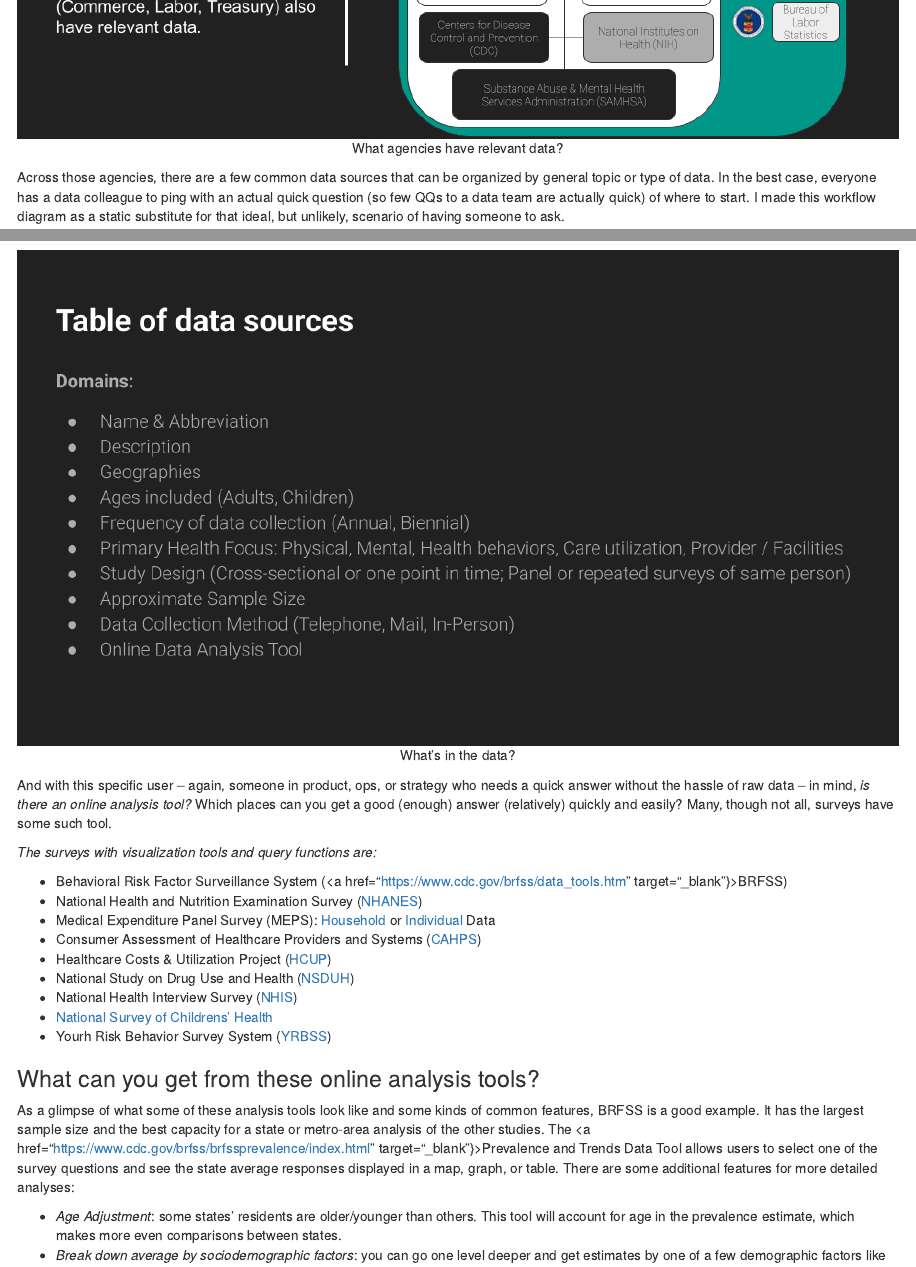
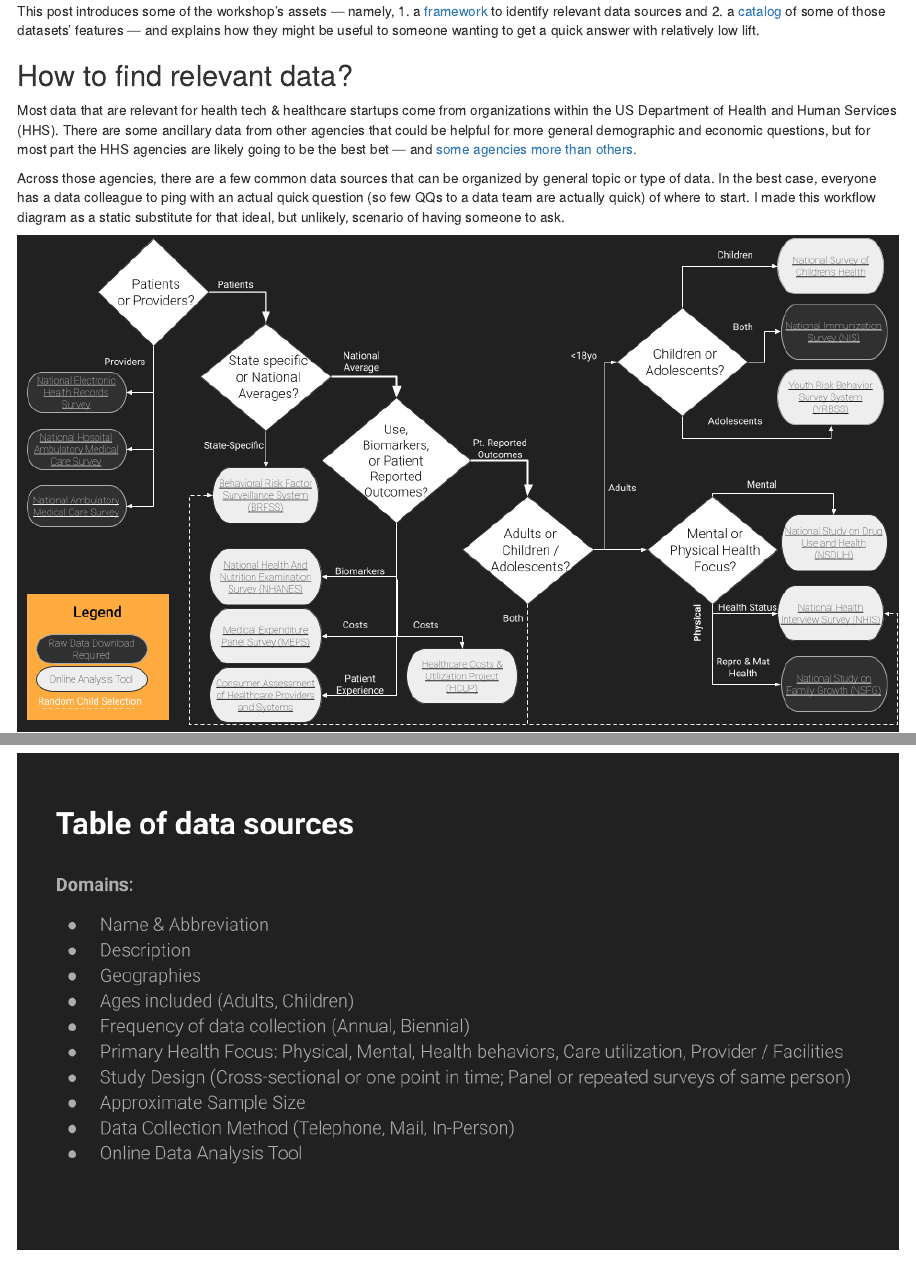
Before and after one commit to bcapistrant/site_temp_3, an R Markdown document (content/blog/2023-03-08-public-data/index.Rmd): the page in a window 1100 px wide, from 1070 px down before the commit and from 530 px down after it, and a second part further down, joined at a grey line. Rendered offline with R 4.5, knitr and Pandoc, with nearby package versions.

Commit message:
removing figure 1 (org chart) from main body to render more relevant link visual

````diff
--- a/content/blog/2023-03-08-public-data/index.Rmd
+++ b/content/blog/2023-03-08-public-data/index.Rmd
@@ -34,6 +32,4 @@
-```{r fig.align="center", out.width = "100%", fig.cap="What agencies have relevant data?", echo=FALSE}
-knitr::include_graphics("data_org_chart.png")
-```
+Most data that are relevant for health tech & healthcare startups come from organizations within the US Department of Health and Human Services (HHS). There are some ancillary data from other agencies that could be helpful for more general demographic and economic questions, but for most part the HHS agencies are likely going to be the best bet --- and <a href="data_org_chart.png" target="_blank">some agencies more than others.</a>
 
 Across those agencies, there are a few common data sources that can be organized by general topic or type of data. In the best case, everyone has a data colleague to ping with an actual quick question (so few QQs to a data team are actually quick) of where to start. I made this workflow diagram as a static substitute for that ideal, but unlikely, scenario of having someone to ask.
 
````
Also changed, not shown: content/blog/2023-03-08-public-data/index.html, content/blog/2023-03-08-public-data/index.Rmd (2 more changed lines).
